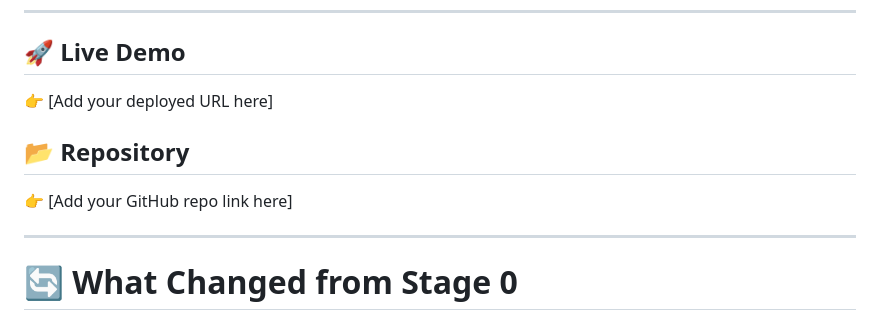
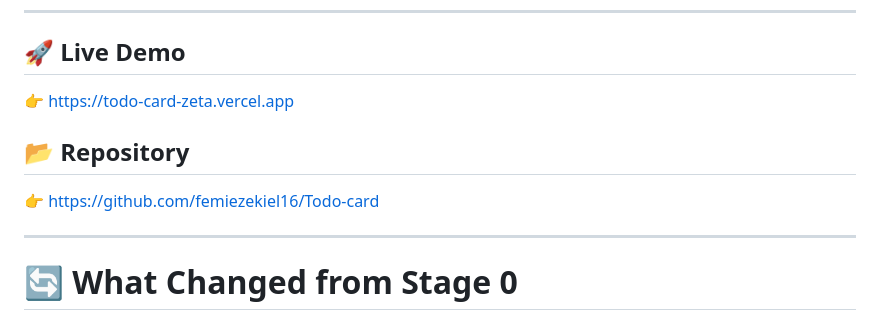
Before and after one commit to femiezekiel16/Todo-card, a Markdown page: README.md, the part around one of its changes. Drawn GitHub-style.

```diff
--- a/README.md
+++ b/README.md
@@ -10,11 +10,10 @@ Rather than a static UI, this version behaves more like a **mini productivity mo
 
 ## 🚀 Live Demo
 
-👉 [Add your deployed URL here]
-
+👉 https://todo-card-zeta.vercel.app
 ## 📂 Repository
 
-👉 [Add your GitHub repo link here]
+👉 https://github.com/femiezekiel16/Todo-card
 
 ---
 
```
Also changed, not shown: other parts of README.md (+1 -57 lines).
